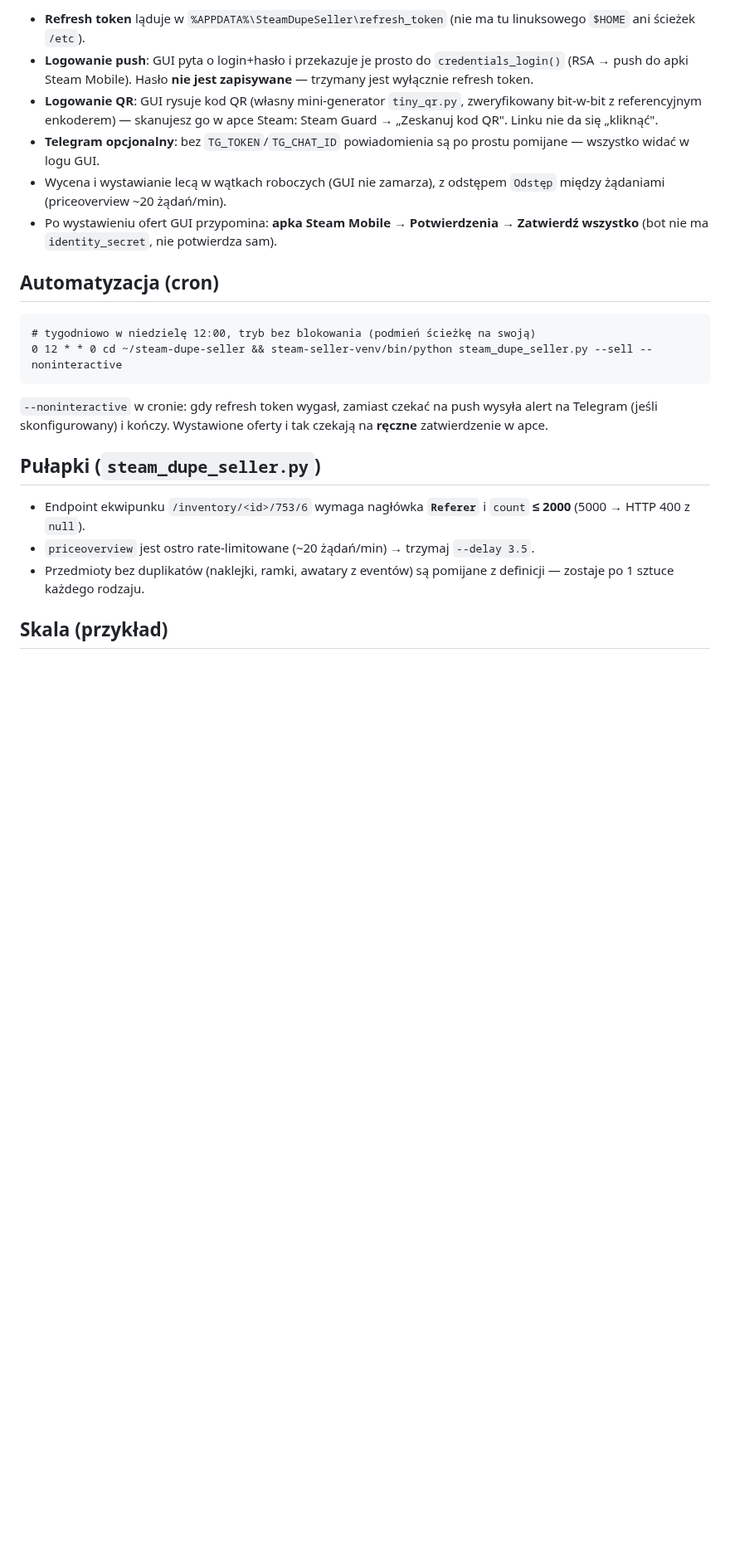
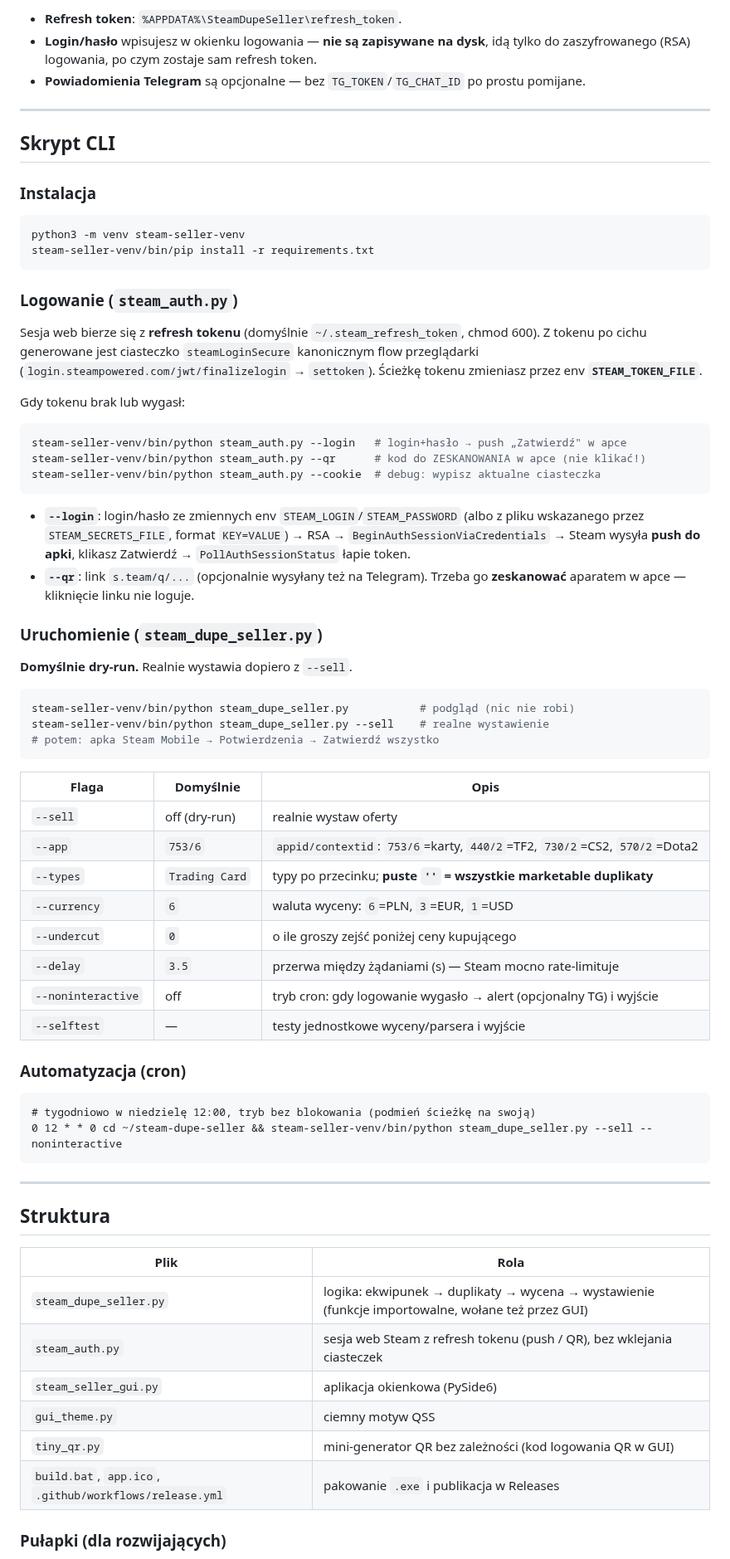
Before and after one commit to PiotrKajor/DupeDealer, a Markdown page: README.md, the part around one of its changes. Shown at 83% size. Drawn GitHub-style; blank space fills up the shorter version.

````diff
--- a/README.md
+++ b/README.md
@@ -150,37 +87,81 @@ pyinstaller --onefile --windowed --icon app.ico --name SteamDupeSeller ^
 
-- **Refresh token** ląduje w `%APPDATA%\SteamDupeSeller\refresh_token`
-  (nie ma tu linuksowego `$HOME` ani ścieżek `/etc`).
-- **Logowanie push**: GUI pyta o login+hasło i przekazuje je prosto do
-  `credentials_login()` (RSA → push do apki Steam Mobile). Hasło **nie jest zapisywane** —
-  trzymany jest wyłącznie refresh token.
-- **Logowanie QR**: GUI rysuje kod QR (własny mini-generator `tiny_qr.py`,
-  zweryfikowany bit-w-bit z referencyjnym enkoderem) — skanujesz go w apce Steam:
-  Steam Guard → „Zeskanuj kod QR". Linku nie da się „kliknąć".
-- **Telegram opcjonalny**: bez `TG_TOKEN`/`TG_CHAT_ID` powiadomienia są po prostu
-  pomijane — wszystko widać w logu GUI.
-- Wycena i wystawianie lecą w wątkach roboczych (GUI nie zamarza), z odstępem
-  `Odstęp` między żądaniami (priceoverview ~20 żądań/min).
-- Po wystawieniu ofert GUI przypomina: **apka Steam Mobile → Potwierdzenia →
-  Zatwierdź wszystko** (bot nie ma `identity_secret`, nie potwierdza sam).
+- **Refresh token**: `%APPDATA%\SteamDupeSeller\refresh_token`.
+- **Login/hasło** wpisujesz w okienku logowania — **nie są zapisywane na dysk**,
+  idą tylko do zaszyfrowanego (RSA) logowania, po czym zostaje sam refresh token.
+- **Powiadomienia Telegram** są opcjonalne — bez `TG_TOKEN`/`TG_CHAT_ID` po prostu pomijane.
 
-## Automatyzacja (cron)
+---
+
+## Skrypt CLI
+
+### Instalacja
+
+```bash
+python3 -m venv steam-seller-venv
+steam-seller-venv/bin/pip install -r requirements.txt
+```
+
+### Logowanie (`steam_auth.py`)
+
+Sesja web bierze się z **refresh tokenu** (domyślnie `~/.steam_refresh_token`, chmod 600).
+Z tokenu po cichu generowane jest ciasteczko `steamLoginSecure` kanonicznym flow przeglądarki
+(`login.steampowered.com/jwt/finalizelogin` → `settoken`). Ścieżkę tokenu zmieniasz przez env
+**`STEAM_TOKEN_FILE`**.
+
+Gdy tokenu brak lub wygasł:
+
+```bash
+steam-seller-venv/bin/python steam_auth.py --login   # login+hasło → push „Zatwierdź" w apce
+steam-seller-venv/bin/python steam_auth.py --qr      # kod do ZESKANOWANIA w apce (nie klikać!)
+steam-seller-venv/bin/python steam_auth.py --cookie  # debug: wypisz aktualne ciasteczka
+```
+
+- **`--login`**: login/hasło ze zmiennych env `STEAM_LOGIN`/`STEAM_PASSWORD` (albo z pliku
+  wskazanego przez `STEAM_SECRETS_FILE`, format `KEY=VALUE`) → RSA → `BeginAuthSessionViaCredentials`
+  → Steam wysyła **push do apki**, klikasz Zatwierdź → `PollAuthSessionStatus` łapie token.
+- **`--qr`**: link `s.team/q/...` (opcjonalnie wysyłany też na Telegram). Trzeba go
+  **zeskanować** aparatem w apce — kliknięcie linku nie loguje.
+
+### Uruchomienie (`steam_dupe_seller.py`)
+
+**Domyślnie dry-run.** Realnie wystawia dopiero z `--sell`.
+
+```bash
+steam-seller-venv/bin/python steam_dupe_seller.py           # podgląd (nic nie robi)
+steam-seller-venv/bin/python steam_dupe_seller.py --sell    # realne wystawienie
+# potem: apka Steam Mobile → Potwierdzenia → Zatwierdź wszystko
+```
+
+| Flaga | Domyślnie | Opis |
+|-------|-----------|------|
+| `--sell` | off (dry-run) | realnie wystaw oferty |
+| `--app` | `753/6` | `appid/contextid`: `753/6`=karty, `440/2`=TF2, `730/2`=CS2, `570/2`=Dota2 |
+| `--types` | `Trading Card` | typy po przecinku; **puste `''` = wszystkie marketable duplikaty** |
+| `--currency` | `6` | waluta wyceny: `6`=PLN, `3`=EUR, `1`=USD |
+| `--undercut` | `0` | o ile groszy zejść poniżej ceny kupującego |
+| `--delay` | `3.5` | przerwa między żądaniami (s) — Steam mocno rate-limituje |
+| `--noninteractive` | off | tryb cron: gdy logowanie wygasło → alert (opcjonalny TG) i wyjście |
+| `--selftest` | — | testy jednostkowe wyceny/parsera i wyjście |
+
+### Automatyzacja (cron)
 
 ```cron
 # tygodniowo w niedzielę 12:00, tryb bez blokowania (podmień ścieżkę na swoją)
 0 12 * * 0 cd ~/steam-dupe-seller && steam-seller-venv/bin/python steam_dupe_seller.py --sell --noninteractive
 ```
 
-`--noninteractive` w cronie: gdy refresh token wygasł, zamiast czekać na push wysyła alert
-na Telegram (jeśli skonfigurowany) i kończy. Wystawione oferty i tak czekają na **ręczne**
-zatwierdzenie w apce.
+---
 
-## Pułapki (`steam_dupe_seller.py`)
+## Struktura
 
-- Endpoint ekwipunku `/inventory/<id>/753/6` wymaga nagłówka **`Referer`** i `count` **≤ 2000**
-  (5000 → HTTP 400 z `null`).
-- `priceoverview` jest ostro rate-limitowane (~20 żądań/min) → trzymaj `--delay 3.5`.
-- Przedmioty bez duplikatów (naklejki, ramki, awatary z eventów) są pomijane z definicji —
-  zostaje po 1 sztuce każdego rodzaju.
+| Plik | Rola |
+|------|------|
+| `steam_dupe_seller.py` | logika: ekwipunek → duplikaty → wycena → wystawienie (funkcje importowalne, wołane też przez GUI) |
+| `steam_auth.py` | sesja web Steam z refresh tokenu (push / QR), bez wklejania ciasteczek |
+| `steam_seller_gui.py` | aplikacja okienkowa (PySide6) |
+| `gui_theme.py` | ciemny motyw QSS |
+| `tiny_qr.py` | mini-generator QR bez zależności (kod logowania QR w GUI) |
+| `build.bat`, `app.ico`, `.github/workflows/release.yml` | pakowanie `.exe` i publikacja w Releases |
 
-## Skala (przykład)
+### Pułapki (dla rozwijających)
 
````
Also changed, not shown: other parts of README.md (+58 -121 lines), docs/screenshot.png (added), 1 other file.
